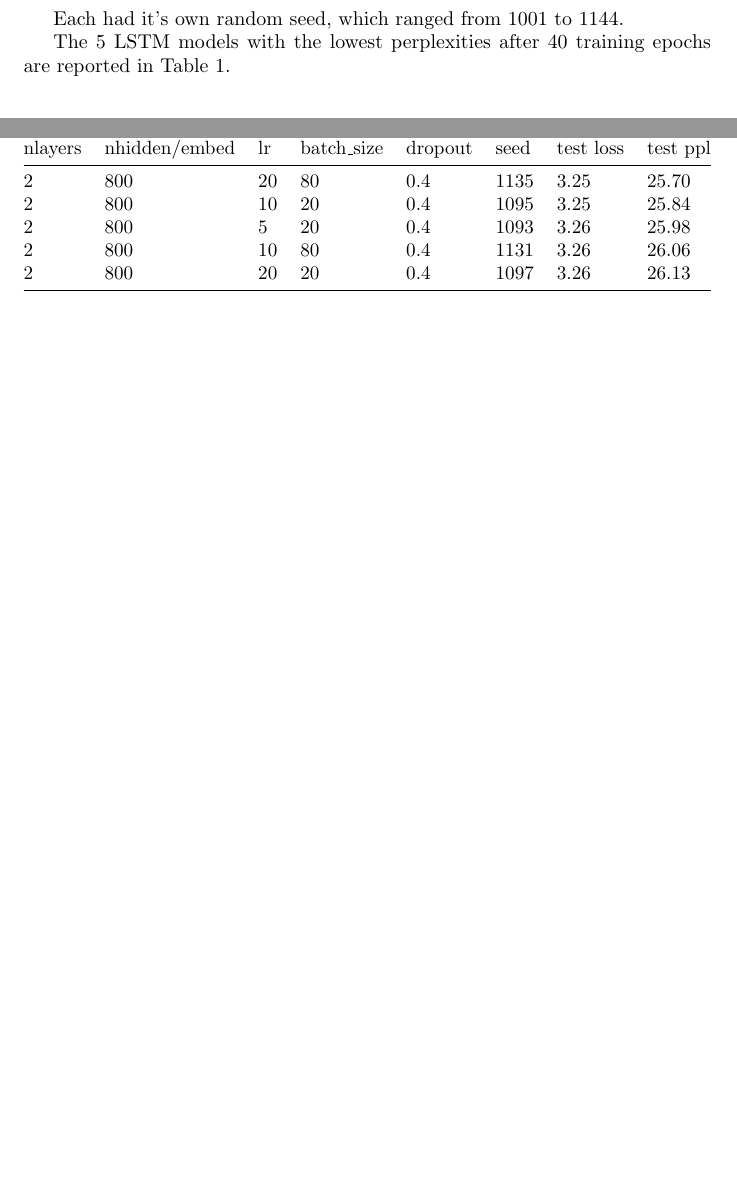
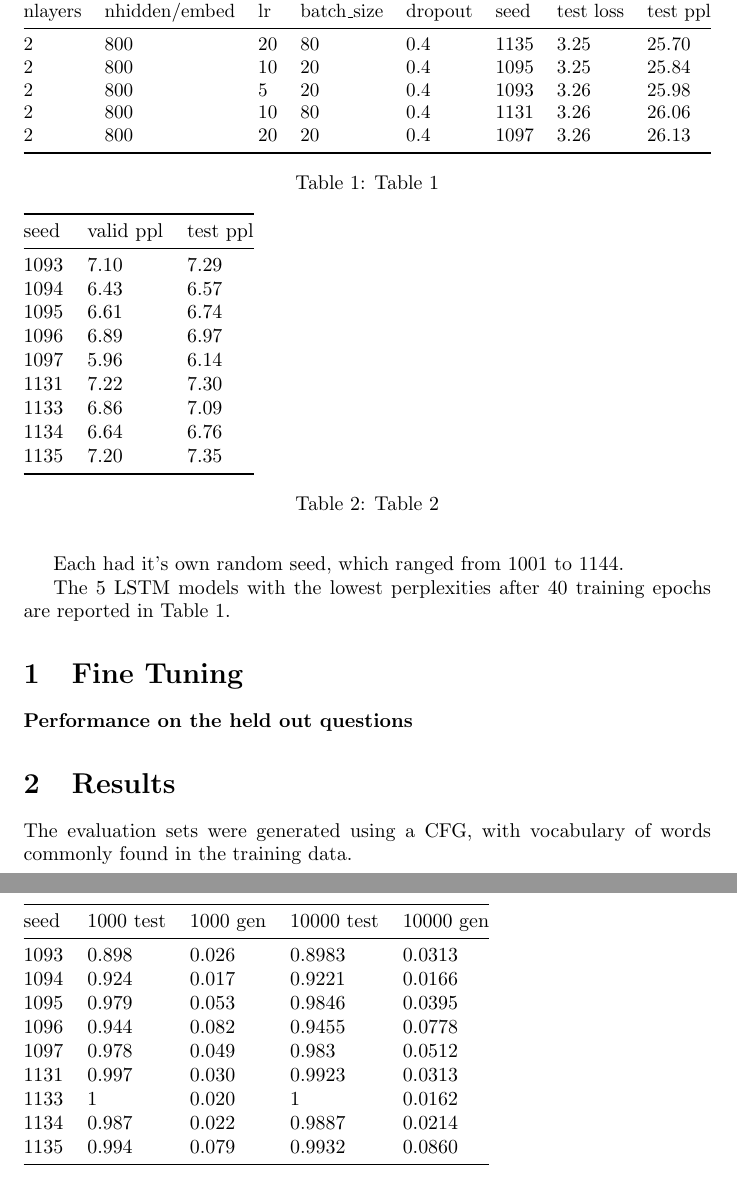
Before and after one commit to adityayedetore/povstim-with-childes, a LaTeX document (search/search.tex): two parts of pages 1 and 2 of 2 before the commit and two parts of pages 2 and 3 of 3 after it, joined at a grey line, cut so that both start at the same text, the shorter picture padded with empty space. Compiled offline with pdfLaTeX.

Commit message:
updated with results

```diff
--- a/search/search.tex
+++ b/search/search.tex
@@ -44,7 +44,51 @@ nlayers & nhidden/embed & lr & batch\_size & dropout  & seed    & test loss & te
 2       & 800           & 20 & 20          & 0.4      & 1097    & 3.26      & 26.13    \\ \bottomrule
 \end{tabular}%
 }
+    \caption{Table 1}
 \label{tab:Table-1}
 \end{table}
 
+\section{Fine Tuning}
+
+
+\paragraph{Performance on the held out questions}
+\begin{table}[]
+\begin{tabular}{@{}lll@{}}
+\toprule
+seed & valid ppl & test ppl \\ \midrule
+1093 & 7.10      & 7.29     \\
+1094 & 6.43      & 6.57     \\
+1095 & 6.61      & 6.74     \\
+1096 & 6.89      & 6.97     \\
+1097 & 5.96      & 6.14     \\
+1131 & 7.22      & 7.30     \\
+1133 & 6.86      & 7.09     \\
+1134 & 6.64      & 6.76     \\
+1135 & 7.20      & 7.35     \\ \bottomrule
+\end{tabular}
+    \caption{Table 2}
+\label{tab:Table-2}
+\end{table}
+
+\section{Results}
+
+The evaluation sets were generated using a CFG, with vocabulary of words commonly found in the training data.
+
+\begin{table}[]
+\begin{tabular}{@{}lllll@{}}
+\toprule
+seed   & 1000 test & 1000 gen & 10000 test & 10000 gen \\ \midrule
+1093   & 0.898     & 0.026    & 0.8983     & 0.0313   \\
+1094   & 0.924     & 0.017    & 0.9221     & 0.0166   \\
+1095   & 0.979     & 0.053    & 0.9846     & 0.0395   \\
+1096   & 0.944     & 0.082    & 0.9455     & 0.0778   \\
+1097   & 0.978     & 0.049    & 0.983      & 0.0512   \\
+1131   & 0.997     & 0.030    & 0.9923     & 0.0313   \\
+1133   & 1         & 0.020    & 1          & 0.0162   \\
+1134   & 0.987     & 0.022    & 0.9887     & 0.0214   \\
+1135   & 0.994     & 0.079    & 0.9932     & 0.0860   \\ \bottomrule
+\end{tabular}
+\label{tab:Table-3}
+\end{table}
+
 \end{document}
```
Also changed, not shown: search/README.md, search/search.pdf, search/search.tex (2 more changed lines).
